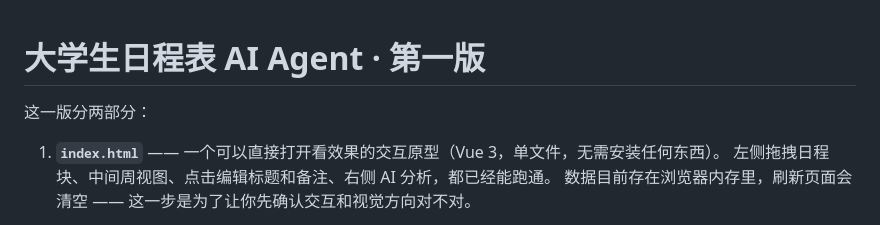
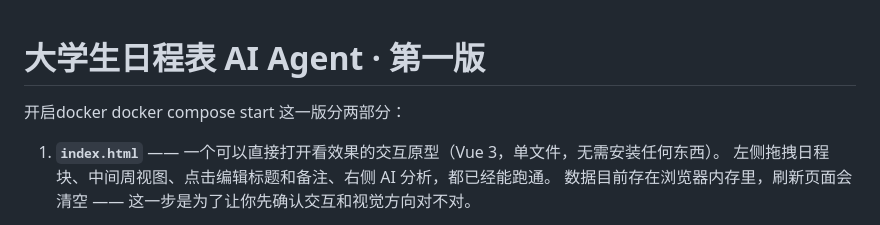
Before and after one commit to SYLVIACHUI/college-planner, a Markdown page: README.md, the part around the change. GitHub-like rendering.

```diff
--- a/README.md
+++ b/README.md
@@ -1,5 +1,6 @@
 # 大学生日程表 AI Agent · 第一版
 
+开启docker docker compose start
 这一版分两部分：
 
 1. **`index.html`** —— 一个可以直接打开看效果的交互原型（Vue 3，单文件，无需安装任何东西）。
```
